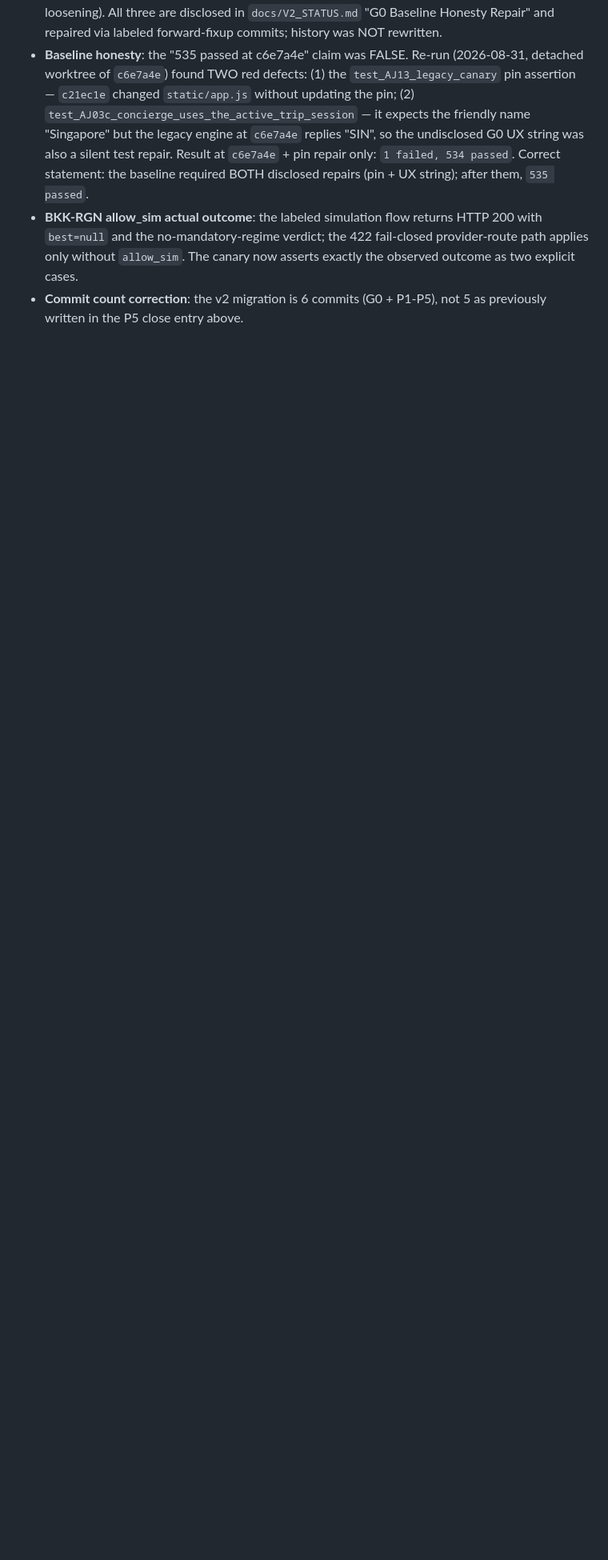
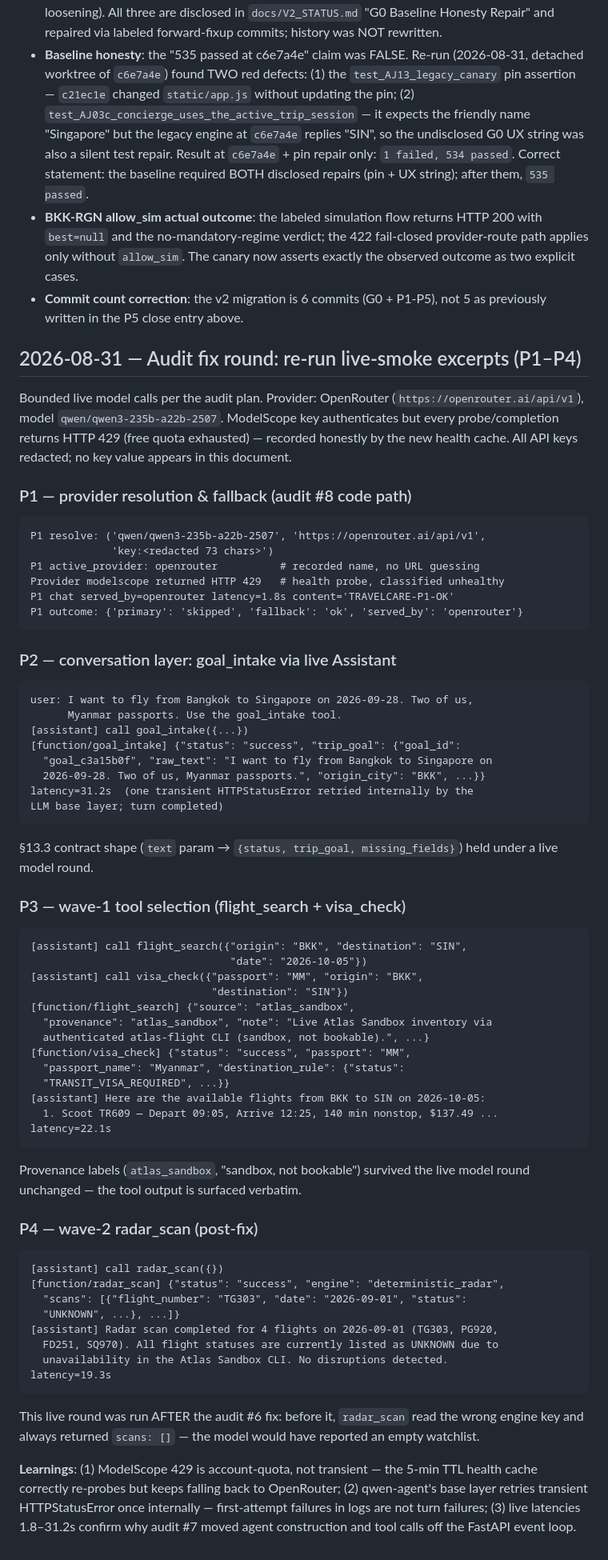
Before and after one commit to ahk1542001-wq/alibaba-atlas-rescue-agent, a Markdown page: docs/V2_LEARNINGS.md, the part around the change. Shown at 80% size. Drawn GitHub-style; blank space fills up the shorter version.

Commit message:
docs(v2): append redacted P1-P4 live-smoke transcript excerpts (audit #11)
Bounded live rounds via OpenRouter (qwen/qwen3-235b-a22b-2507): P1
provider resolution/fallback, P2 goal_intake under the §13.3 contract,
P3 wave-1 flight_search+visa_check with intact sandbox provenance labels,
P4 wave-2 radar_scan post-fix surfacing real watchlist rows. Keys fully
redacted.

````diff
--- a/docs/V2_LEARNINGS.md
+++ b/docs/V2_LEARNINGS.md
@@ -114,3 +114,83 @@
   string); after them, `535 passed`.
 - **BKK-RGN allow_sim actual outcome**: the labeled simulation flow returns HTTP 200 with `best=null` and the no-mandatory-regime verdict; the 422 fail-closed provider-route path applies only without `allow_sim`. The canary now asserts exactly the observed outcome as two explicit cases.
 - **Commit count correction**: the v2 migration is 6 commits (G0 + P1-P5), not 5 as previously written in the P5 close entry above.
+
+## 2026-08-31 — Audit fix round: re-run live-smoke excerpts (P1–P4)
+
+Bounded live model calls per the audit plan. Provider: OpenRouter
+(`https://openrouter.ai/api/v1`), model `qwen/qwen3-235b-a22b-2507`.
+ModelScope key authenticates but every probe/completion returns HTTP 429
+(free quota exhausted) — recorded honestly by the new health cache. All
+API keys redacted; no key value appears in this document.
+
+### P1 — provider resolution & fallback (audit #8 code path)
+
+```
+P1 resolve: ('qwen/qwen3-235b-a22b-2507', 'https://openrouter.ai/api/v1',
+             'key:<redacted 73 chars>')
+P1 active_provider: openrouter          # recorded name, no URL guessing
+Provider modelscope returned HTTP 429   # health probe, classified unhealthy
+P1 chat served_by=openrouter latency=1.8s content='TRAVELCARE-P1-OK'
+P1 outcome: {'primary': 'skipped', 'fallback': 'ok', 'served_by': 'openrouter'}
+```
+
+### P2 — conversation layer: goal_intake via live Assistant
+
+```
+user: I want to fly from Bangkok to Singapore on 2026-09-28. Two of us,
+      Myanmar passports. Use the goal_intake tool.
+[assistant] call goal_intake({...})
+[function/goal_intake] {"status": "success", "trip_goal": {"goal_id":
+  "goal_c3a15b0f", "raw_text": "I want to fly from Bangkok to Singapore on
+  2026-09-28. Two of us, Myanmar passports.", "origin_city": "BKK", ...}}
+latency=31.2s  (one transient HTTPStatusError retried internally by the
+LLM base layer; turn completed)
+```
+
+§13.3 contract shape (`text` param → `{status, trip_goal, missing_fields}`)
+held under a live model round.
+
+### P3 — wave-1 tool selection (flight_search + visa_check)
+
+```
+[assistant] call flight_search({"origin": "BKK", "destination": "SIN",
+                                "date": "2026-10-05"})
+[assistant] call visa_check({"passport": "MM", "origin": "BKK",
+                             "destination": "SIN"})
+[function/flight_search] {"source": "atlas_sandbox",
+  "provenance": "atlas_sandbox", "note": "Live Atlas Sandbox inventory via
+  authenticated atlas-flight CLI (sandbox, not bookable).", ...}
+[function/visa_check] {"status": "success", "passport": "MM",
+  "passport_name": "Myanmar", "destination_rule": {"status":
+  "TRANSIT_VISA_REQUIRED", ...}}
+[assistant] Here are the available flights from BKK to SIN on 2026-10-05:
+  1. Scoot TR609 — Depart 09:05, Arrive 12:25, 140 min nonstop, $137.49 ...
+latency=22.1s
+```
+
+Provenance labels (`atlas_sandbox`, "sandbox, not bookable") survived the
+live model round unchanged — the tool output is surfaced verbatim.
+
+### P4 — wave-2 radar_scan (post-fix)
+
+```
+[assistant] call radar_scan({})
+[function/radar_scan] {"status": "success", "engine": "deterministic_radar",
+  "scans": [{"flight_number": "TG303", "date": "2026-09-01", "status":
+  "UNKNOWN", ...}, ...]}
+[assistant] Radar scan completed for 4 flights on 2026-09-01 (TG303, PG920,
+  FD251, SQ970). All flight statuses are currently listed as UNKNOWN due to
+  unavailability in the Atlas Sandbox CLI. No disruptions detected.
+latency=19.3s
+```
+
+This live round was run AFTER the audit #6 fix: before it, `radar_scan`
+read the wrong engine key and always returned `scans: []` — the model
+would have reported an empty watchlist.
+
+**Learnings**: (1) ModelScope 429 is account-quota, not transient — the
+5-min TTL health cache correctly re-probes but keeps falling back to
+OpenRouter; (2) qwen-agent's base layer retries transient HTTPStatusError
+once internally — first-attempt failures in logs are not turn failures;
+(3) live latencies 1.8–31.2s confirm why audit #7 moved agent construction
+and tool calls off the FastAPI event loop.
````
